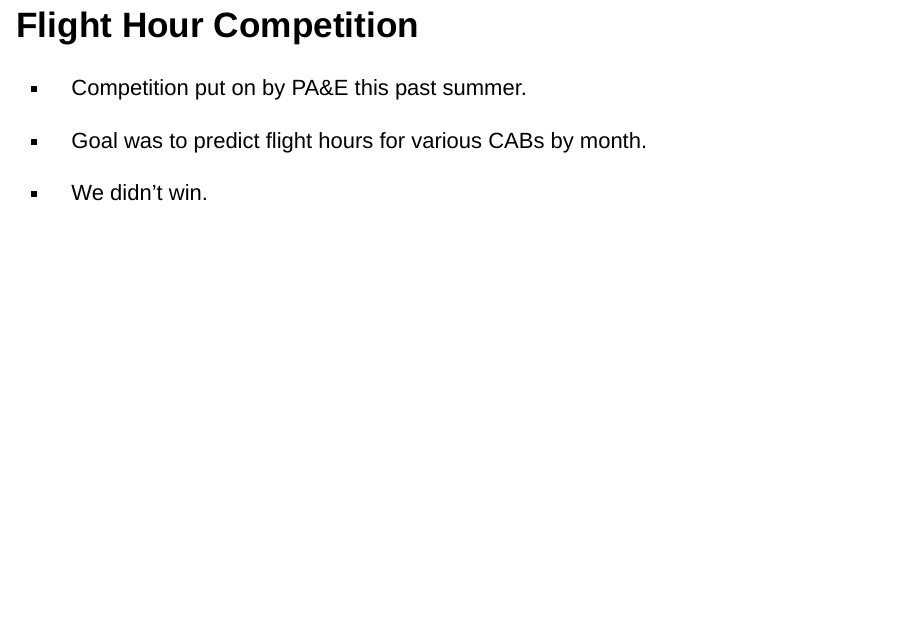
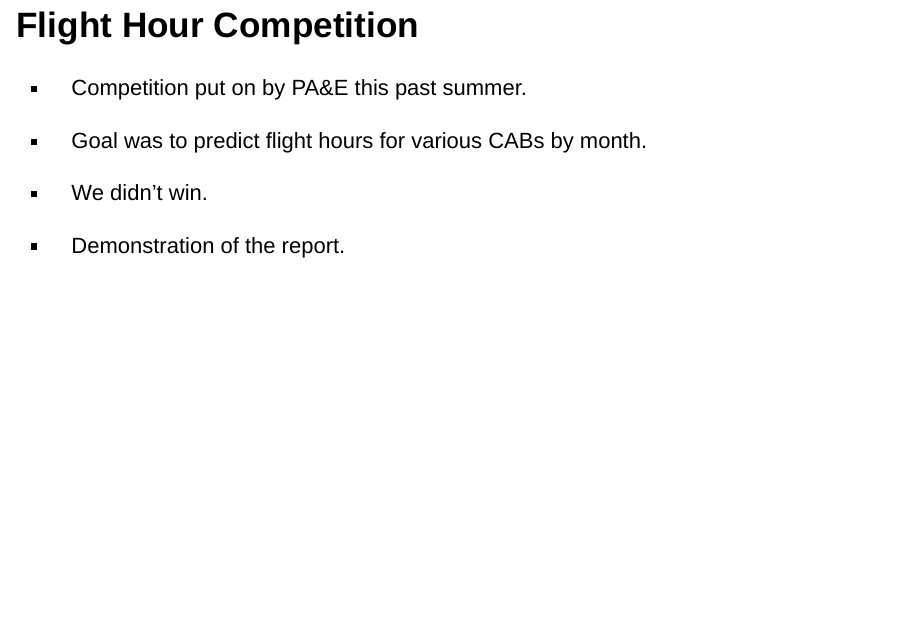
Before and after one commit to jimpleussjr/AORS, an R Markdown document (AORS Demo Slides.Rmd): page 6 of 7. Rendered offline with R 4.5, knitr and Pandoc, with nearby package versions; drawn as Slidy slides in place of the format the file asks for.

Commit message:
AORS Update morning of

```diff
--- a/AORS Demo Slides.Rmd
+++ b/AORS Demo Slides.Rmd
@@ -81,6 +81,8 @@ for (i in 1:10) {
 
 - We didn't win.
 
+- Demonstration of the report.
+
 
 ## Questions?
 
```
